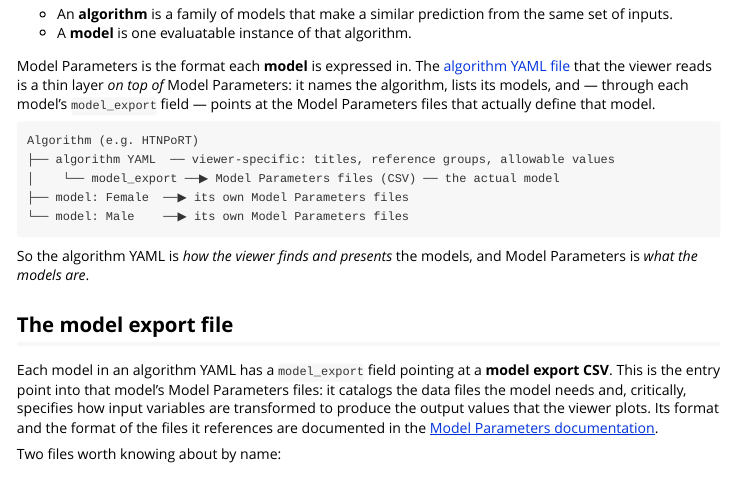
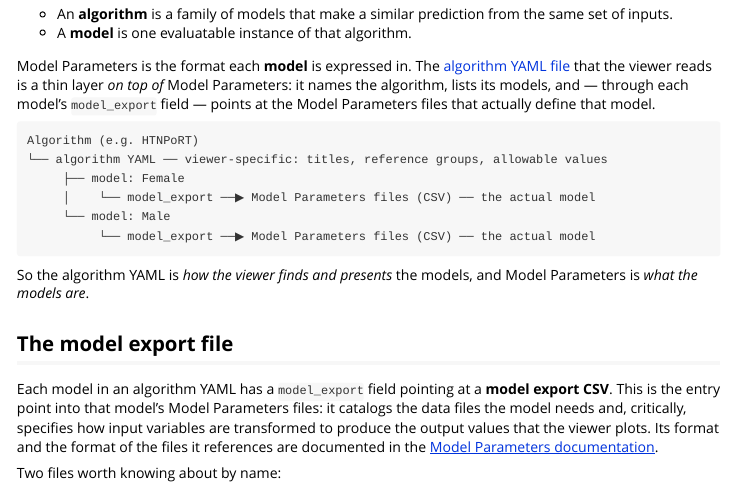
Before and after one commit to Big-Life-Lab/algorithm-viewer, an R Markdown document (vignettes/explanation-model-parameters.Rmd): the page in a window 1100 px wide, from 780 px down. Rendered offline with R 4.5, knitr and Pandoc, with nearby package versions.

Commit message:
Clarified tree about Algorithm YAML structure

````diff
--- a/vignettes/explanation-model-parameters.Rmd
+++ b/vignettes/explanation-model-parameters.Rmd
@@ -61,10 +61,11 @@ Parameters files that actually define that model.
 
 ```
 Algorithm (e.g. HTNPoRT)
-├── algorithm YAML  ── viewer-specific: titles, reference groups, allowable values
-│    └── model_export ──▶ Model Parameters files (CSV) ── the actual model
-├── model: Female  ──▶ its own Model Parameters files
-└── model: Male    ──▶ its own Model Parameters files
+└── algorithm YAML ── viewer-specific: titles, reference groups, allowable values
+     ├── model: Female
+     │    └── model_export ──▶ Model Parameters files (CSV) ── the actual model
+     └── model: Male
+          └── model_export ──▶ Model Parameters files (CSV) ── the actual model
 ```
 
 So the algorithm YAML is *how the viewer finds and presents* the models, and
````
